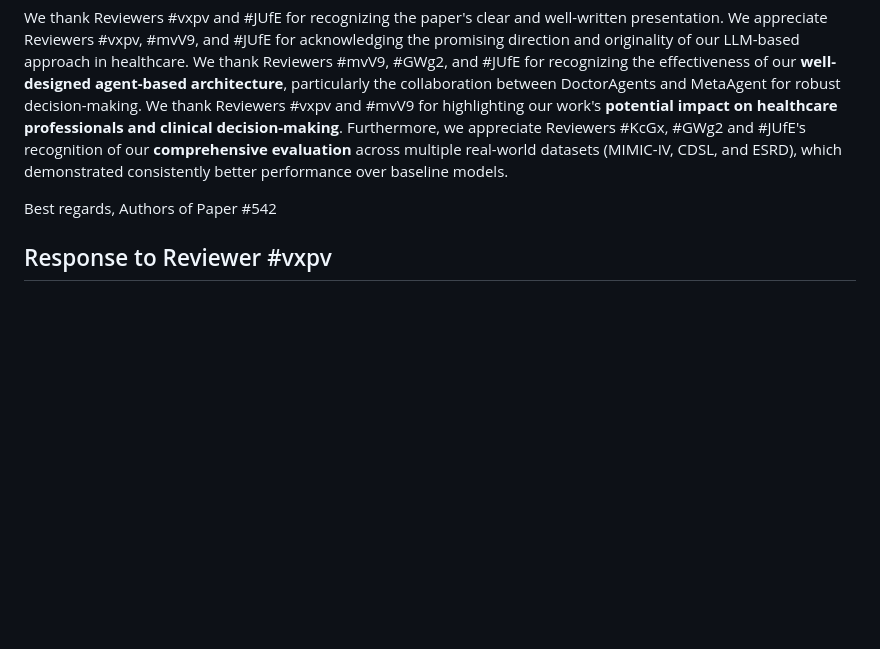
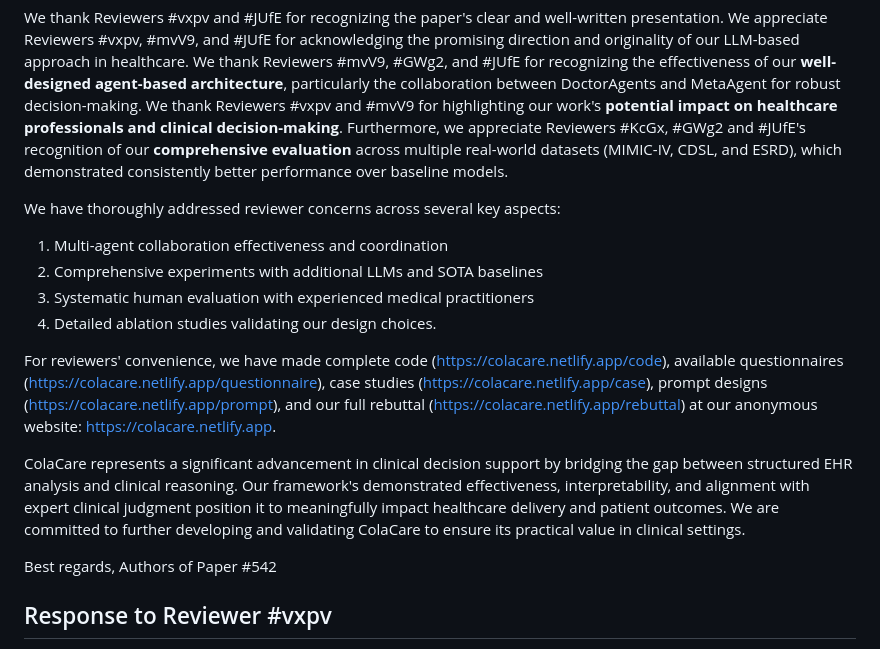
Before and after one commit to yhzhu99/colacare-playground, a Markdown page: src/assets/rebuttal.md, the part around the change. Drawn GitHub-style; blank space fills up the shorter version.

Commit message:
feat: add rebuttal summary

```diff
--- a/src/assets/rebuttal.md
+++ b/src/assets/rebuttal.md
@@ -5,6 +5,17 @@ Dear Program Chairs, Senior Area Chairs, Area Chairs, and Reviewers,
 We sincerely thank all reviewers for their positive recognition of our work and their insightful, constructive feedback.
 
 We thank Reviewers #vxpv and #JUfE for recognizing the paper's clear and well-written presentation. We appreciate Reviewers #vxpv, #mvV9, and #JUfE for acknowledging the promising direction and originality of our LLM-based approach in healthcare. We thank Reviewers #mvV9, #GWg2, and #JUfE for recognizing the effectiveness of our **well-designed agent-based architecture**, particularly the collaboration between DoctorAgents and MetaAgent for robust decision-making. We thank Reviewers #vxpv and #mvV9 for highlighting our work's **potential impact on healthcare professionals and clinical decision-making**. Furthermore, we appreciate Reviewers #KcGx, #GWg2 and #JUfE's recognition of our **comprehensive evaluation** across multiple real-world datasets (MIMIC-IV, CDSL, and ESRD), which demonstrated consistently better performance over baseline models.
+
+We have thoroughly addressed reviewer concerns across several key aspects:
+
+1. Multi-agent collaboration effectiveness and coordination
+2. Comprehensive experiments with additional LLMs and SOTA baselines
+3. Systematic human evaluation with experienced medical practitioners
+4. Detailed ablation studies validating our design choices.
+
+For reviewers' convenience, we have made complete code (https://colacare.netlify.app/code), available questionnaires (https://colacare.netlify.app/questionnaire), case studies (https://colacare.netlify.app/case), prompt designs (https://colacare.netlify.app/prompt), and our full rebuttal (https://colacare.netlify.app/rebuttal) at our anonymous website: https://colacare.netlify.app.
+
+ColaCare represents a significant advancement in clinical decision support by bridging the gap between structured EHR analysis and clinical reasoning. Our framework's demonstrated effectiveness, interpretability, and alignment with expert clinical judgment position it to meaningfully impact healthcare delivery and patient outcomes. We are committed to further developing and validating ColaCare to ensure its practical value in clinical settings.
 
 Best regards,
 Authors of Paper #542
```
